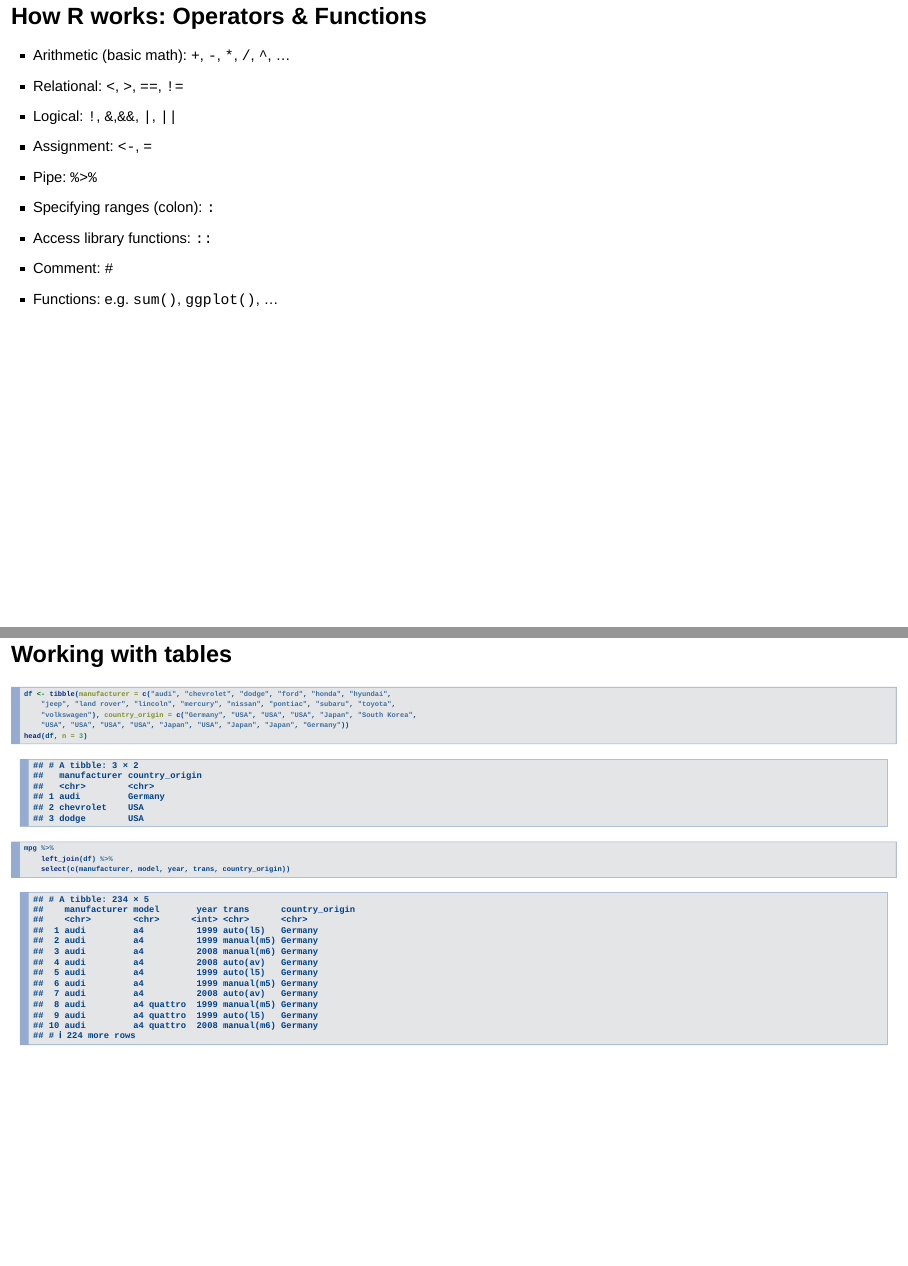
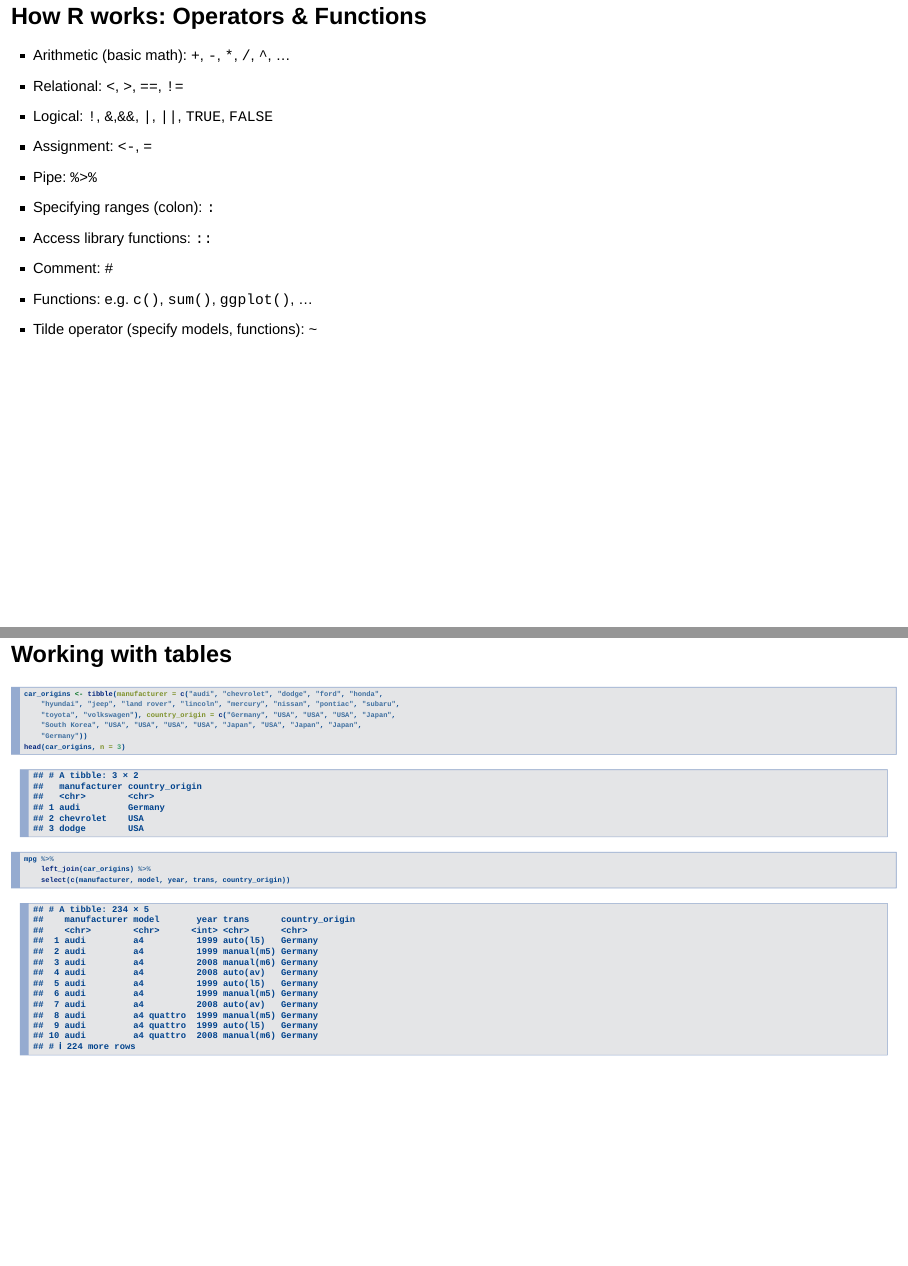
Before and after one commit to KSteffen/Intro_to_R_2022, an R Markdown document (Intro_to_R.Rmd): pages 12 and 27 of 31 before the commit and pages 12 and 28 of 32 after it, joined at a grey line. Rendered offline with R 4.5, knitr and Pandoc, with nearby package versions; drawn as Slidy slides in place of the format the file asks for; some code elsewhere in the file could not run offline.

Commit message:
Minor fixes to lecture

````diff
--- a/Intro_to_R.Rmd
+++ b/Intro_to_R.Rmd
@@ -95,13 +95,14 @@ __Best practice__
 ## How R works: Operators & Functions
 - Arithmetic (basic math): `+`, `-`, `*`, `/`, `^`, ...
 - Relational: `<`, `>`, `==`, `!=`
-- Logical: `!`, `&`,`&&`, `|`, `||`
+- Logical: `!`, `&`,`&&`, `|`, `||`, `TRUE`, `FALSE`
 - Assignment: `<-`, `=`
 - Pipe: `%>%`
 - Specifying ranges (colon): `:`
 - Access library functions: `::`
 - Comment: `#`
-- Functions: e.g. `sum()`, `ggplot()`, ...
+- Functions: e.g. `c()`, `sum()`, `ggplot()`, ...
+- Tilde operator (specify models, functions): `~`
 
 ## How R works: Operators
 
@@ -255,11 +260,13 @@ mpg %>%
 ## Working with tables
 
 ```{r join, eval=TRUE, echo=TRUE}
-df <- tibble(manufacturer=c("audi", "chevrolet", "dodge", "ford", "honda", "hyundai", "jeep", "land rover", "lincoln", "mercury", "nissan", "pontiac", "subaru", "toyota", "volkswagen"), country_origin=c("Germany", "USA", "USA", "USA", "Japan", "South Korea", "USA", "USA", "USA", "USA", "Japan", "USA","Japan", "Japan", "Germany"))
-head(df, n=3)
+car_origins <- tibble(
+  manufacturer=c("audi", "chevrolet", "dodge", "ford", "honda", "hyundai", "jeep", "land rover", "lincoln", "mercury", "nissan", "pontiac", "subaru", "toyota", "volkswagen"),
+  country_origin=c("Germany", "USA", "USA", "USA", "Japan", "South Korea", "USA", "USA", "USA", "USA", "Japan", "USA","Japan", "Japan", "Germany"))
+head(car_origins, n=3)
 
 mpg %>%
-  left_join(df) %>%
+  left_join(car_origins) %>%
   select(c(manufacturer, model, year, trans, country_origin))
 ```
 
````
Also changed, not shown: Intro_to_R.html, Intro_to_R.Rmd (20 more changed lines).
